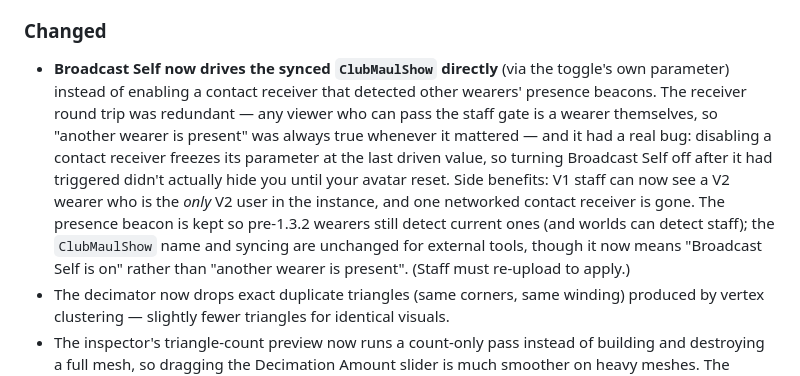
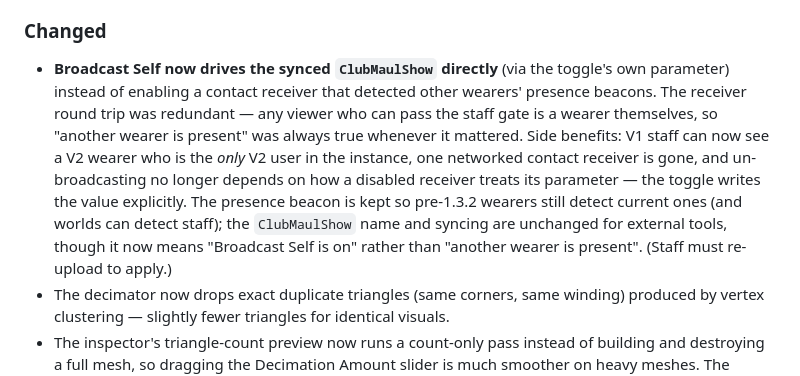
Before and after one commit to Club-Maul/staff-scanner-v2, a Markdown page: Packages/com.clubmaul.staff-scanner/CHANGELOG.md, the part around the change. Drawn GitHub-style.

Commit message:
Changelog: don't assert the receiver-disable latch as a past bug
It was recalled that Broadcast Self working before, which suggests disabled
Constant receivers reset their parameter rather than freezing it. The
latch was an unverified inference; reworded to the neutral claim that
the direct toggle param removes the dependency on that behavior
either way.

Co-Authored-By: Claude Fable 5 <noreply@anthropic.com>

```diff
--- a/Packages/com.clubmaul.staff-scanner/CHANGELOG.md
+++ b/Packages/com.clubmaul.staff-scanner/CHANGELOG.md
@@ -10,7 +10,7 @@ All notable changes to this package are documented here. This project adheres to
 
 ### Changed
 
-- **Broadcast Self now drives the synced `ClubMaulShow` directly** (via the toggle's own parameter) instead of enabling a contact receiver that detected other wearers' presence beacons. The receiver round trip was redundant — any viewer who can pass the staff gate is a wearer themselves, so "another wearer is present" was always true whenever it mattered — and it had a real bug: disabling a contact receiver freezes its parameter at the last driven value, so turning Broadcast Self off after it had triggered didn't actually hide you until your avatar reset. Side benefits: V1 staff can now see a V2 wearer who is the *only* V2 user in the instance, and one networked contact receiver is gone. The presence beacon is kept so pre-1.3.2 wearers still detect current ones (and worlds can detect staff); the `ClubMaulShow` name and syncing are unchanged for external tools, though it now means "Broadcast Self is on" rather than "another wearer is present". (Staff must re-upload to apply.)
+- **Broadcast Self now drives the synced `ClubMaulShow` directly** (via the toggle's own parameter) instead of enabling a contact receiver that detected other wearers' presence beacons. The receiver round trip was redundant — any viewer who can pass the staff gate is a wearer themselves, so "another wearer is present" was always true whenever it mattered. Side benefits: V1 staff can now see a V2 wearer who is the *only* V2 user in the instance, one networked contact receiver is gone, and un-broadcasting no longer depends on how a disabled receiver treats its parameter — the toggle writes the value explicitly. The presence beacon is kept so pre-1.3.2 wearers still detect current ones (and worlds can detect staff); the `ClubMaulShow` name and syncing are unchanged for external tools, though it now means "Broadcast Self is on" rather than "another wearer is present". (Staff must re-upload to apply.)
 - The decimator now drops exact duplicate triangles (same corners, same winding) produced by vertex clustering — slightly fewer triangles for identical visuals.
 - The inspector's triangle-count preview now runs a count-only pass instead of building and destroying a full mesh, so dragging the Decimation Amount slider is much smoother on heavy meshes. The avatar body-mesh auto-detect is also resolved once per inspector repaint instead of twice.
 
```
